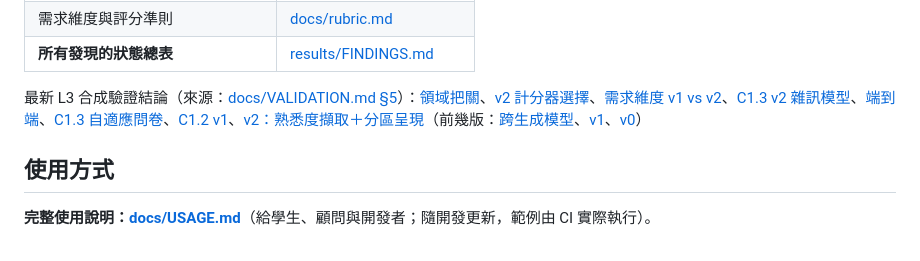
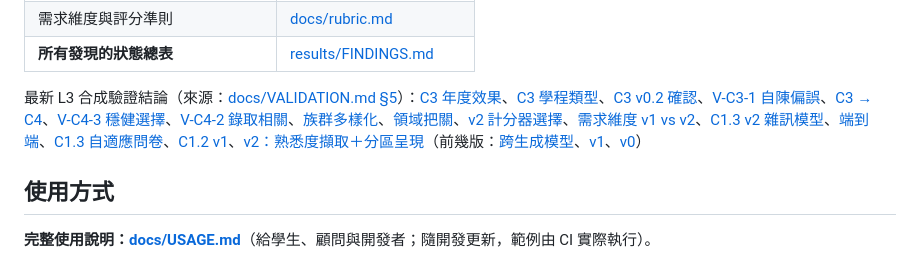
Before and after one commit to brianjan98039921106-hue/AI-Studying-Consultant, a Markdown page: README.md, the part around the change. Rendered like a GitHub page.

Commit message:
docs(validation): latest L3 results list includes today's C3/C4/C2 runs
Co-Authored-By: Claude Opus 5.5 <noreply@anthropic.com>
Claude-Session: https://claude.ai/code/session_01JTG7nfJ7eHxJAATnUHtuip

```diff
--- a/README.md
+++ b/README.md
@@ -90,7 +90,7 @@
 | **所有發現的狀態總表** | [results/FINDINGS.md](results/FINDINGS.md) |
 
 <!-- AUTO:latest-results START · 由 scripts/update_readme.py 自動產生，請修改來源檔，不要直接改這裡 -->
-最新 L3 合成驗證結論（來源：[docs/VALIDATION.md §5](docs/VALIDATION.md)）：[領域把關](results/synthetic-l3-domain-gate-findings.md)、[v2 計分器選擇](results/synthetic-l3-v2-scorer-findings.md)、[需求維度 v1 vs v2](results/synthetic-l3-dims-v2-findings.md)、[C1.3 v2 雜訊模型](results/synthetic-l3-noise-findings.md)、[端到端](results/synthetic-l3-e2e-findings.md)、[C1.3 自適應問卷](results/synthetic-l3-adaptive-findings.md)、[C1.2 v1](results/synthetic-l3-c1-v1-findings.md)、[v2：熟悉度擷取＋分區呈現](results/synthetic-l3-v2-findings.md)（前幾版：[跨生成模型](results/synthetic-l3-v1-continuous-findings.md)、[v1](results/synthetic-l3-v1-findings.md)、[v0](results/synthetic-l3-v0-findings.md)）
+最新 L3 合成驗證結論（來源：[docs/VALIDATION.md §5](docs/VALIDATION.md)）：[C3 年度效果](results/synthetic-l3-admission-years-findings.md)、[C3 學程類型](results/synthetic-l3-admission-types-findings.md)、[C3 v0.2 確認](results/synthetic-l3-admission-pool-confirm-findings.md)、[V-C3-1 自陳偏誤](results/synthetic-l3-admission-bias-findings.md)、[C3 → C4](results/synthetic-l3-admission-portfolio-findings.md)、[V-C4-3 穩健選擇](results/synthetic-l3-portfolio-robust-findings.md)、[V-C4-2 錄取相關](results/synthetic-l3-portfolio-corr-findings.md)、[族群多樣化](results/synthetic-l3-diversity-findings.md)、[領域把關](results/synthetic-l3-domain-gate-findings.md)、[v2 計分器選擇](results/synthetic-l3-v2-scorer-findings.md)、[需求維度 v1 vs v2](results/synthetic-l3-dims-v2-findings.md)、[C1.3 v2 雜訊模型](results/synthetic-l3-noise-findings.md)、[端到端](results/synthetic-l3-e2e-findings.md)、[C1.3 自適應問卷](results/synthetic-l3-adaptive-findings.md)、[C1.2 v1](results/synthetic-l3-c1-v1-findings.md)、[v2：熟悉度擷取＋分區呈現](results/synthetic-l3-v2-findings.md)（前幾版：[跨生成模型](results/synthetic-l3-v1-continuous-findings.md)、[v1](results/synthetic-l3-v1-findings.md)、[v0](results/synthetic-l3-v0-findings.md)）
 <!-- AUTO:latest-results END -->
 
 ## 使用方式
```
Also changed, not shown: docs/VALIDATION.md (+1 -1 lines).
